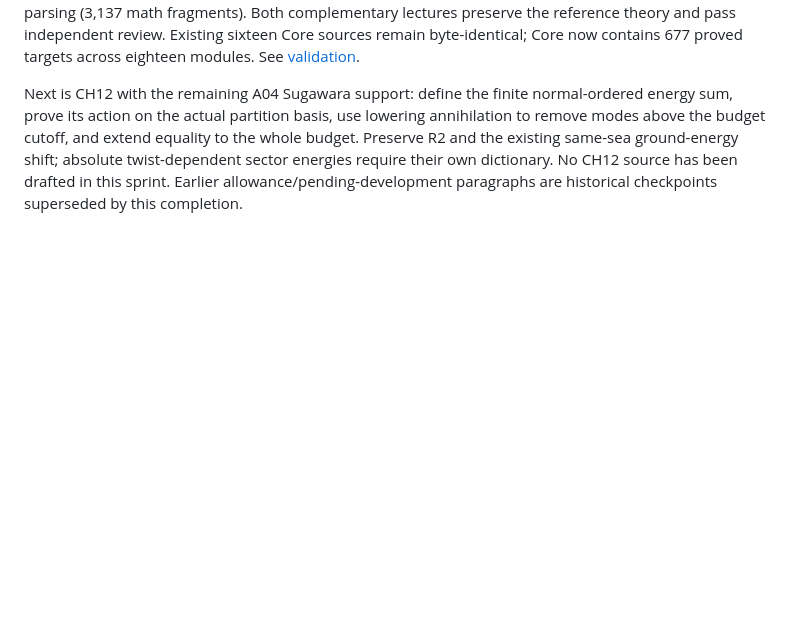
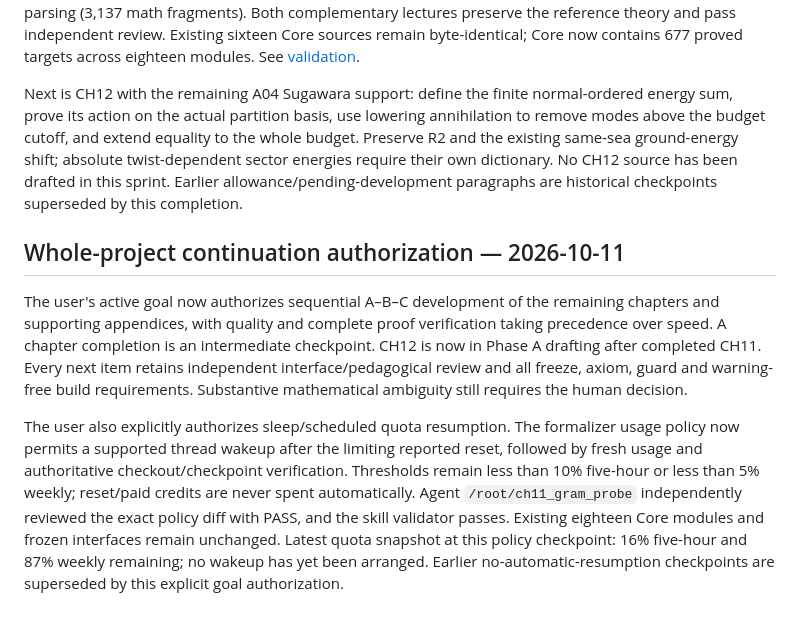
Before and after one commit to lufreitas0000/bosonize-lean, a Markdown page: adaptative_roadmap.md, the part around the change. GitHub-like rendering; blank space fills up the shorter version.

Commit message:
Authorize reviewed quota resumption for sequential formalization goal

```diff
--- a/adaptative_roadmap.md
+++ b/adaptative_roadmap.md
@@ -179,3 +179,9 @@ Fresh usage permits development again. Phase A independently approved 61 targets
 The automatic A–B–C sprint is complete. All 61 theorem targets and 15 data declarations are proved/audited; the two modules are frozen in Core. The independently reviewed geometric and Hall-recurrence cleanups remove redundant premises. Fresh Core-aggregator audits, both warning-free builds, both guards, 69 guard tests and native MCP diagnostics pass. All 34 pedagogical notes pass strict KaTeX parsing (3,137 math fragments). Both complementary lectures preserve the reference theory and pass independent review. Existing sixteen Core sources remain byte-identical; Core now contains 677 proved targets across eighteen modules. See [validation](note/ch11_phase_c_validation_2026-10-11.md).
 
 Next is CH12 with the remaining A04 Sugawara support: define the finite normal-ordered energy sum, prove its action on the actual partition basis, use lowering annihilation to remove modes above the budget cutoff, and extend equality to the whole budget. Preserve R2 and the existing same-sea ground-energy shift; absolute twist-dependent sector energies require their own dictionary. No CH12 source has been drafted in this sprint. Earlier allowance/pending-development paragraphs are historical checkpoints superseded by this completion.
+
+## Whole-project continuation authorization — 2026-10-11
+
+The user's active goal now authorizes sequential A–B–C development of the remaining chapters and supporting appendices, with quality and complete proof verification taking precedence over speed. A chapter completion is an intermediate checkpoint. CH12 is now in Phase A drafting after completed CH11. Every next item retains independent interface/pedagogical review and all freeze, axiom, guard and warning-free build requirements. Substantive mathematical ambiguity still requires the human decision.
+
+The user also explicitly authorizes sleep/scheduled quota resumption. The formalizer usage policy now permits a supported thread wakeup after the limiting reported reset, followed by fresh usage and authoritative checkout/checkpoint verification. Thresholds remain less than 10% five-hour or less than 5% weekly; reset/paid credits are never spent automatically. Agent `/root/ch11_gram_probe` independently reviewed the exact policy diff with PASS, and the skill validator passes. Existing eighteen Core modules and frozen interfaces remain unchanged. Latest quota snapshot at this policy checkpoint: 16% five-hour and 87% weekly remaining; no wakeup has yet been arranged. Earlier no-automatic-resumption checkpoints are superseded by this explicit goal authorization.
```
Also changed, not shown: 2 other files.
